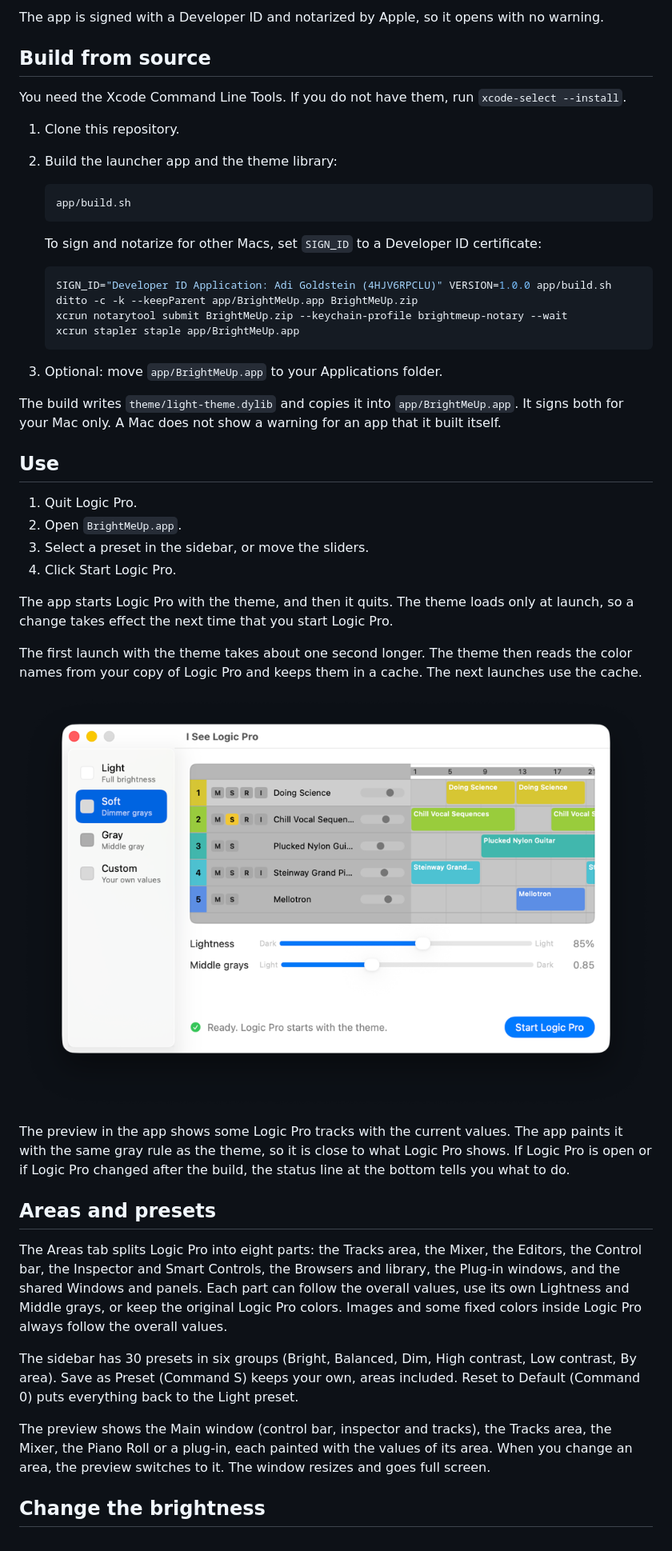
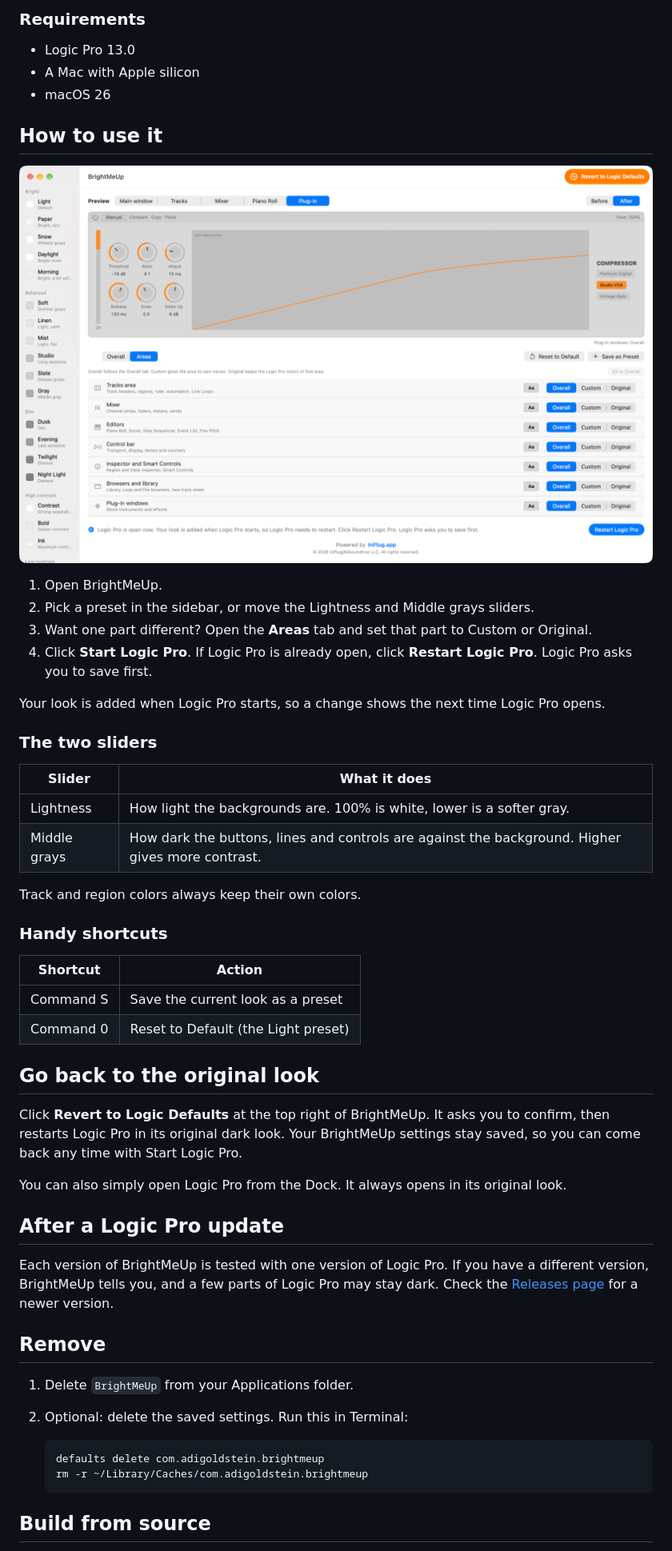
Before and after one commit to adigold/BrightMeUp, a Markdown page: README.md, the part around one of its changes. Shown at 80% size. Drawn GitHub-style; pictures changed too: docs/app.png (added), docs/launcher.png (deleted).

````diff
--- a/README.md
+++ b/README.md
@@ -27,52 +54,56 @@ This project is a prototype. It is not from Apple, and Apple does not support it
 
-The app is signed with a Developer ID and notarized by Apple, so it opens with no warning.
+### Requirements
+
+- Logic Pro 13.0
+- A Mac with Apple silicon
+- macOS 26
+
+## How to use it
+
+![The BrightMeUp app](docs/app.png)
+
+1. Open BrightMeUp.
+2. Pick a preset in the sidebar, or move the Lightness and Middle grays sliders.
+3. Want one part different? Open the **Areas** tab and set that part to Custom or Original.
+4. Click **Start Logic Pro**. If Logic Pro is already open, click **Restart Logic Pro**. Logic Pro asks you to save first.
+
+Your look is added when Logic Pro starts, so a change shows the next time Logic Pro opens.
+
+### The two sliders
+
+| Slider | What it does |
+| --- | --- |
+| Lightness | How light the backgrounds are. 100% is white, lower is a softer gray. |
+| Middle grays | How dark the buttons, lines and controls are against the background. Higher gives more contrast. |
+
+Track and region colors always keep their own colors.
+
+### Handy shortcuts
+
+| Shortcut | Action |
+| --- | --- |
+| Command S | Save the current look as a preset |
+| Command 0 | Reset to Default (the Light preset) |
+
+## Go back to the original look
+
+Click **Revert to Logic Defaults** at the top right of BrightMeUp. It asks you to confirm, then restarts Logic Pro in its original dark look. Your BrightMeUp settings stay saved, so you can come back any time with Start Logic Pro.
+
+You can also simply open Logic Pro from the Dock. It always opens in its original look.
+
+## After a Logic Pro update
+
+Each version of BrightMeUp is tested with one version of Logic Pro. If you have a different version, BrightMeUp tells you, and a few parts of Logic Pro may stay dark. Check the [Releases page](https://github.com/adigold/BrightMeUp/releases) for a newer version.
+
+## Remove
+
+1. Delete `BrightMeUp` from your Applications folder.
+2. Optional: delete the saved settings. Run this in Terminal:
+
+   ```sh
+   defaults delete com.adigoldstein.brightmeup
+   rm -r ~/Library/Caches/com.adigoldstein.brightmeup
+   ```
 
 ## Build from source
 
-You need the Xcode Command Line Tools. If you do not have them, run `xcode-select --install`.
-
-1. Clone this repository.
-2. Build the launcher app and the theme library:
-
-   ```sh
-   app/build.sh
-   ```
-
-   To sign and notarize for other Macs, set `SIGN_ID` to a Developer ID certificate:
-
-   ```sh
-   SIGN_ID="Developer ID Application: Adi Goldstein (4HJV6RPCLU)" VERSION=1.0.0 app/build.sh
-   ditto -c -k --keepParent app/BrightMeUp.app BrightMeUp.zip
-   xcrun notarytool submit BrightMeUp.zip --keychain-profile brightmeup-notary --wait
-   xcrun stapler staple app/BrightMeUp.app
-   ```
-
-3. Optional: move `app/BrightMeUp.app` to your Applications folder.
-
-The build writes `theme/light-theme.dylib` and copies it into `app/BrightMeUp.app`. It signs both for your Mac only. A Mac does not show a warning for an app that it built itself.
-
-## Use
-
-1. Quit Logic Pro.
-2. Open `BrightMeUp.app`.
-3. Select a preset in the sidebar, or move the sliders.
-4. Click Start Logic Pro.
-
-The app starts Logic Pro with the theme, and then it quits. The theme loads only at launch, so a change takes effect the next time that you start Logic Pro.
-
-The first launch with the theme takes about one second longer. The theme then reads the color names from your copy of Logic Pro and keeps them in a cache. The next launches use the cache.
-
-![The launcher app with the Soft preset](docs/launcher.png)
-
-The preview in the app shows some Logic Pro tracks with the current values. The app paints it with the same gray rule as the theme, so it is close to what Logic Pro shows. If Logic Pro is open or if Logic Pro changed after the build, the status line at the bottom tells you what to do.
-
-## Areas and presets
-
-The Areas tab splits Logic Pro into eight parts: the Tracks area, the Mixer, the Editors, the Control bar, the Inspector and Smart Controls, the Browsers and library, the Plug-in windows, and the shared Windows and panels. Each part can follow the overall values, use its own Lightness and Middle grays, or keep the original Logic Pro colors. Images and some fixed colors inside Logic Pro always follow the overall values.
-
-The sidebar has 30 presets in six groups (Bright, Balanced, Dim, High contrast, Low contrast, By area). Save as Preset (Command S) keeps your own, areas included. Reset to Default (Command 0) puts everything back to the Light preset.
-
-The preview shows the Main window (control bar, inspector and tracks), the Tracks area, the Mixer, the Piano Roll or a plug-in, each painted with the values of its area. When you change an area, the preview switches to it. The window resizes and goes full screen.
-
-## Change the brightness
-
````
Also changed, not shown: other parts of README.md (+49 -79 lines), CLAUDE.md (+1 -1 lines), docs/backlog.md (+3 -0 lines), 2 other files.
